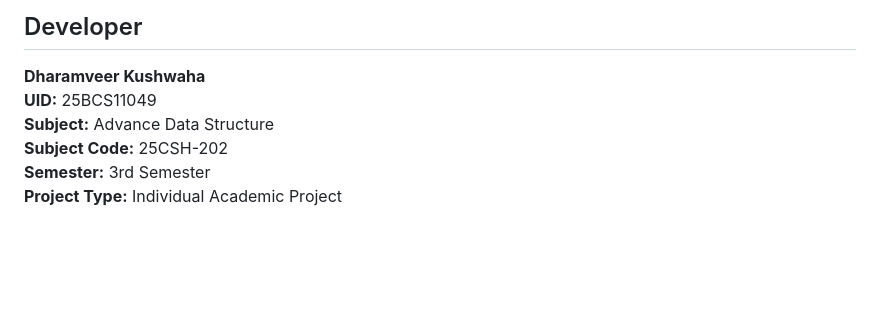
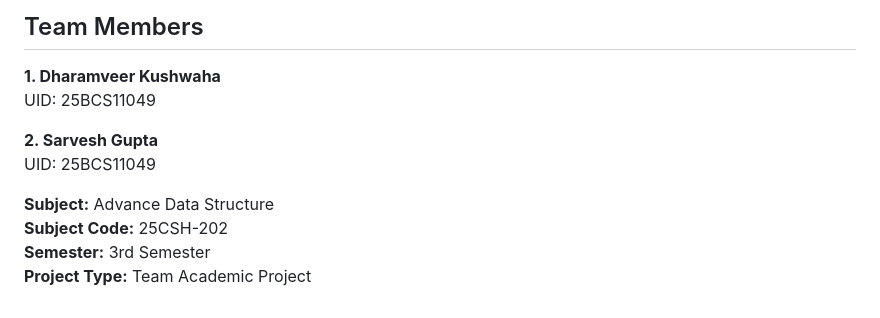
Before and after one commit to iamdharamveer/Undo-Redo-Text-Editor, a Markdown page: README.md, the part around one of its changes. Drawn GitHub-style; blank space fills up the shorter version.

```diff
--- a/README.md
+++ b/README.md
@@ -255,9 +207,13 @@ This project demonstrates:
 
-## Developer
+## Team Members
 
-**Dharamveer Kushwaha**\
-**UID:** 25BCS11049\
-**Subject:** Advance Data Structure\
-**Subject Code:** 25CSH-202\
-**Semester:** 3rd Semester\
-**Project Type:** Individual Academic Project
+**1. Dharamveer Kushwaha**
+UID: 25BCS11049
+
+**2. Sarvesh Gupta**
+UID: 25BCS11049
+
+**Subject:** Advance Data Structure
+**Subject Code:** 25CSH-202
+**Semester:** 3rd Semester
+**Project Type:** Team Academic Project
```
Also changed, not shown: other parts of README.md (+110 -158 lines).
